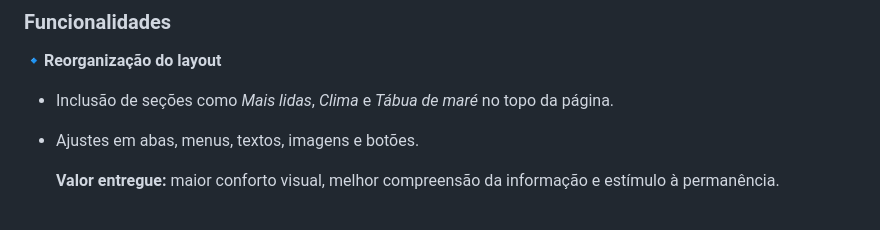
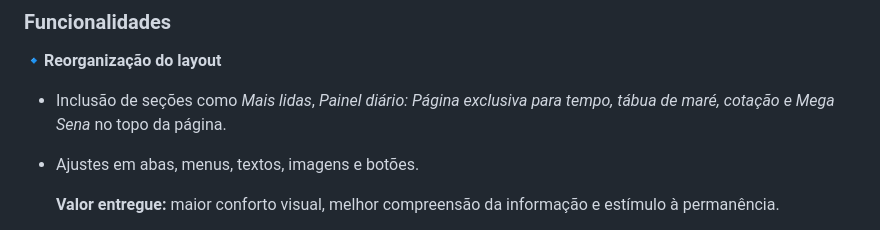
Before and after one commit to louise-pessoa/claraboiacorp, a Markdown page: README.md, the part around the change. GitHub-like rendering.

Commit message:
correcao painel diario readme

```diff
--- a/README.md
+++ b/README.md
@@ -36,7 +36,7 @@ O objetivo é assegurar **clareza na comunicação sobre progresso, prioridades
 
 ### Funcionalidades
 🔹**Reorganização do layout**
-  - Inclusão de seções como *Mais lidas*, *Clima* e *Tábua de maré* no topo da página.
+  - Inclusão de seções como *Mais lidas*, *Painel diário: Página exclusiva para tempo, tábua de maré, cotação e Mega Sena* no topo da página.
 
   - Ajustes em abas, menus, textos, imagens e botões.
 
```
